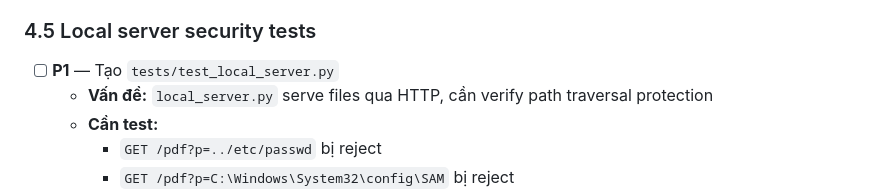
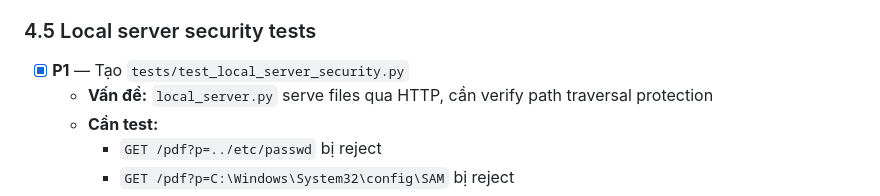
Before and after one commit to hieupt91/3T_Reader, a Markdown page: docs/IMPROVEMENT_CHECKLIST.md, the part around one of its changes. GitHub-like rendering.

```diff
--- a/docs/IMPROVEMENT_CHECKLIST.md
+++ b/docs/IMPROVEMENT_CHECKLIST.md
@@ -181,7 +181,7 @@ Nhiều file Python nhúng JavaScript dài, khó maintain.
 
 ### 4.5 Local server security tests
 
-- [ ] **P1** — Tạo `tests/test_local_server.py`
+- [x] **P1** — Tạo `tests/test_local_server_security.py`
   - **Vấn đề:** `local_server.py` serve files qua HTTP, cần verify path traversal protection
   - **Cần test:**
     - `GET /pdf?p=../etc/passwd` bị reject
```
Also changed, not shown: other parts of docs/IMPROVEMENT_CHECKLIST.md (+8 -8 lines).
